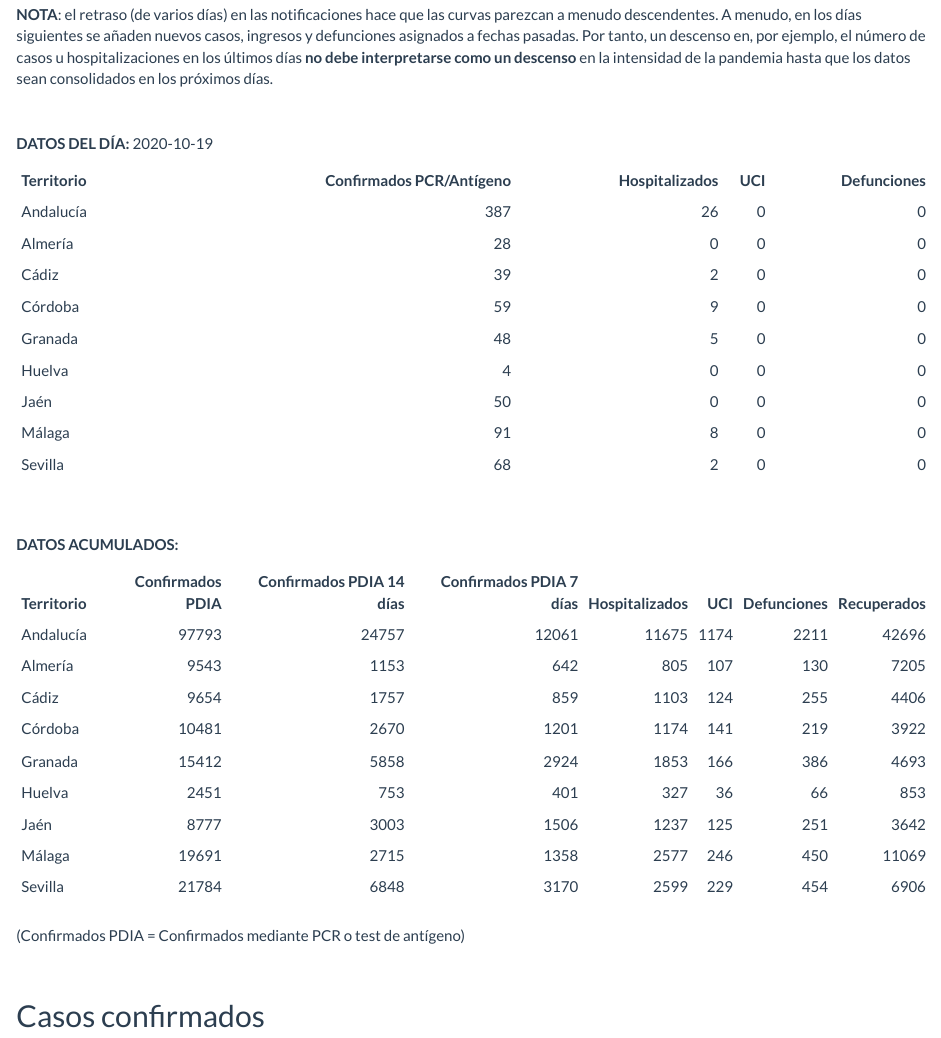
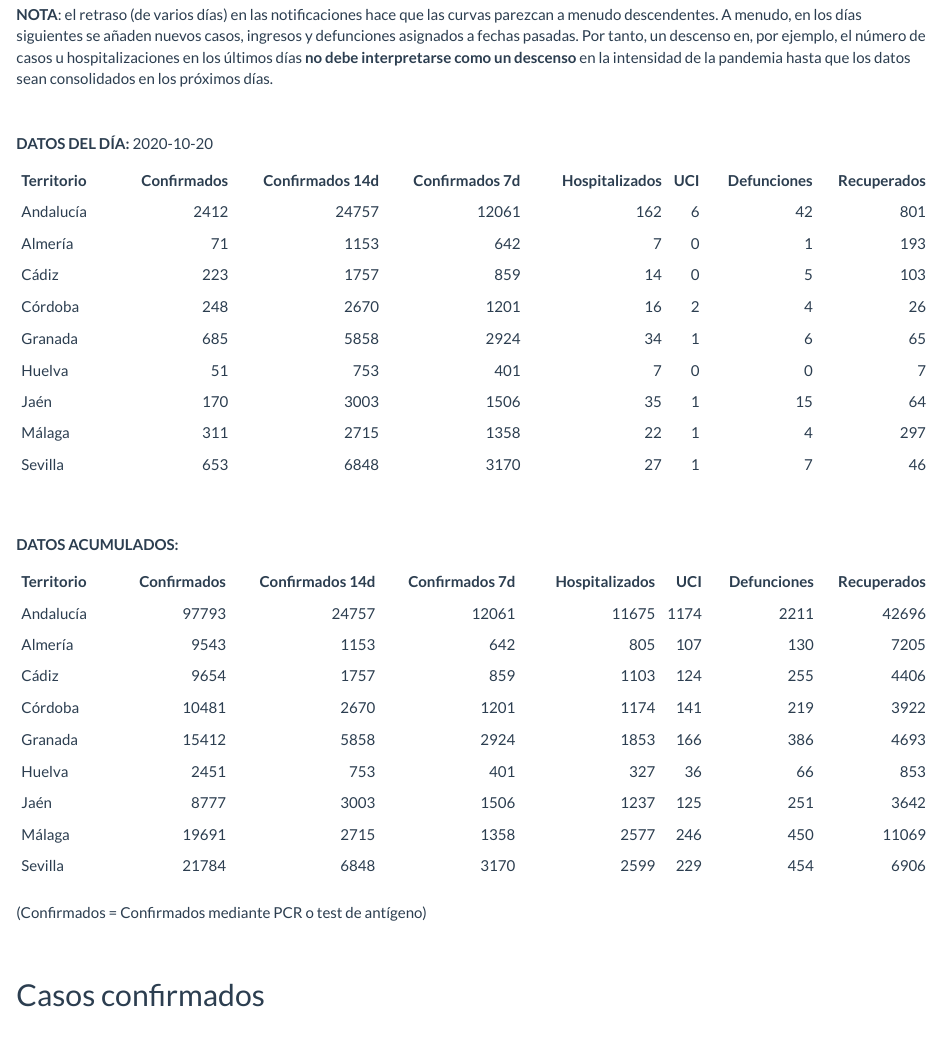
Before and after one commit to Pakillo/COVID19-Andalucia, an R Markdown document (evolucion-coronavirus-andalucia.Rmd): the page in a window 1100 px wide, from 2270 px down. Rendered offline with R 4.5, knitr and Pandoc, with nearby package versions; some code elsewhere in the file could not run offline.

Commit message:
usar datos ministerio para datos del día (los otros llevan mucho retraso)

````diff
--- a/evolucion-coronavirus-andalucia.Rmd
+++ b/evolucion-coronavirus-andalucia.Rmd
@@ -192,17 +192,10 @@ ggplot() +
 
 <br>
 
-**DATOS DEL DÍA:** `r max(datos.andal$Fecha)`
+
 
 ```{r datos.last, out.width='100%'}
 
-## Existen discordancias entre serie suministrada al ministerio y la depurada por la Junta a posteriori. Por tanto paso a usar la de la Junta siempre que se pueda
+## Existen discordancias entre serie suministrada al ministerio y la depurada por la Junta a posteriori.
+## La de la Junta lleva mucho retraso últimamente. Paso a usar la del ministerio
 
-## Usando la serie de la Junta (1 día de retraso)
-datos.last <- datos.andal %>%
-  dplyr::select(Fecha:Defunciones) %>%#
-  bind_rows(datos.provs) %>%
-  dplyr::select(-ConfirmadosTotal) %>%
-  filter(Fecha == max(Fecha)) %>%
-  mutate_at(3:ncol(.), function(x) {ifelse(is.na(x), 0, x)}) %>%
-  rename(`Confirmados PCR/Antígeno` = ConfirmadosPCR)
@@ -211,14 +214,3 @@ datos.last <- datos.andal %>%
-kable(datos.last[, -1])
-
-```
-
-
-<br>
-
-**DATOS ACUMULADOS:**
-
-```{r datos.acum, out.width='100%'}
-# Estos datos normalmente un día por delante de la serie de la Junta
 
 datos.minist <- read_csv2("datos/acumulados.csv",
                         col_types = "Dcci-",
@@ -239,10 +242,25 @@ datos.minist <- read_csv2("datos/acumulados.csv",
+**DATOS DEL DÍA:** `r unique(ayer$Fecha)`
+
+```{r out.width='100%'}
+kable(ayer[, -1])
+```
+
+<br>
+
+
+
+**DATOS ACUMULADOS:**
+
+```{r datos.acum, out.width='100%'}
+# Estos datos normalmente un día por delante de la serie de la Junta
+
 datos.minist %>%
   filter(Fecha == max(Fecha)) %>%
   select(-Fecha) %>%
   kable()
 ```
 
-(Confirmados PDIA = Confirmados mediante PCR o test de antígeno)
+(Confirmados = Confirmados mediante PCR o test de antígeno)
 
 <br>
 
````
Also changed, not shown: evolucion-coronavirus-andalucia.Rmd (23 more changed lines).
